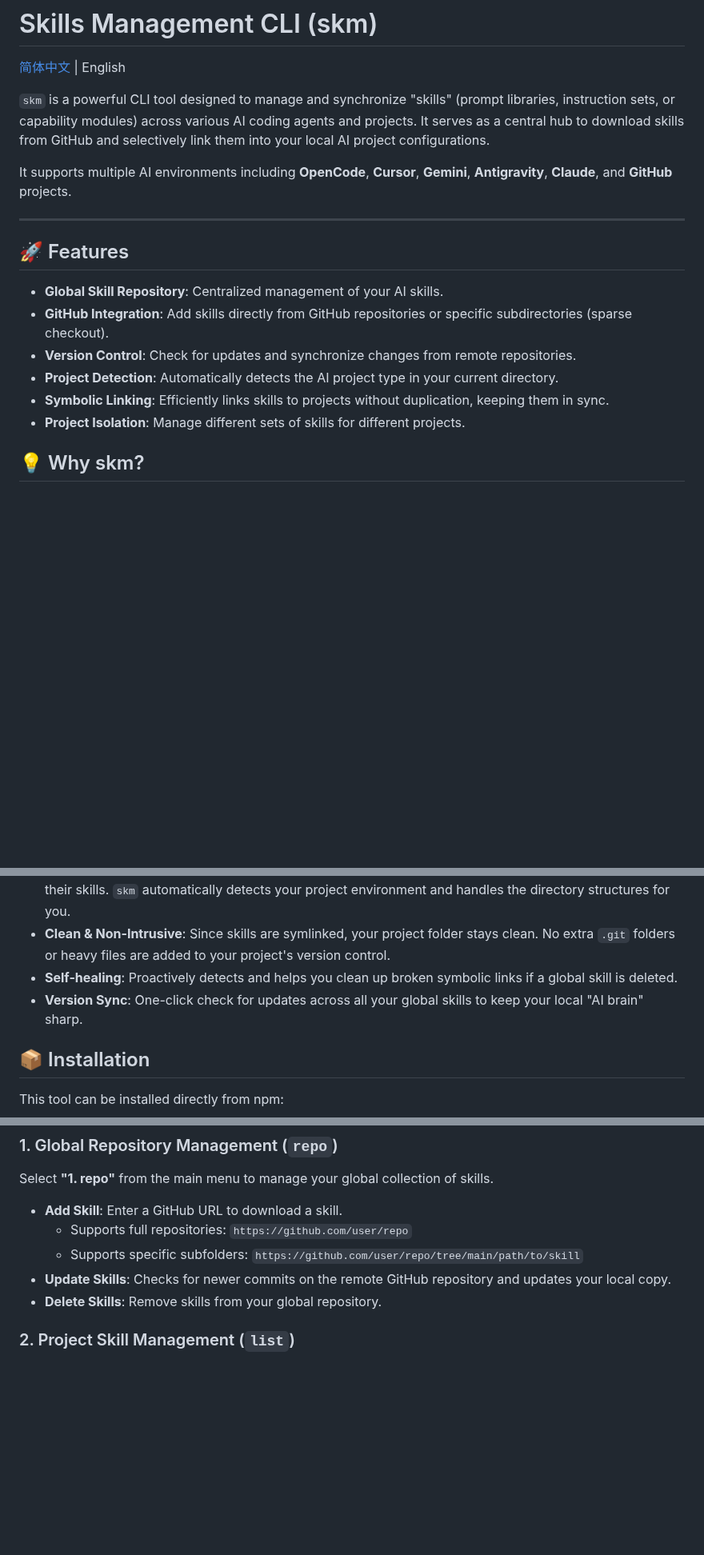
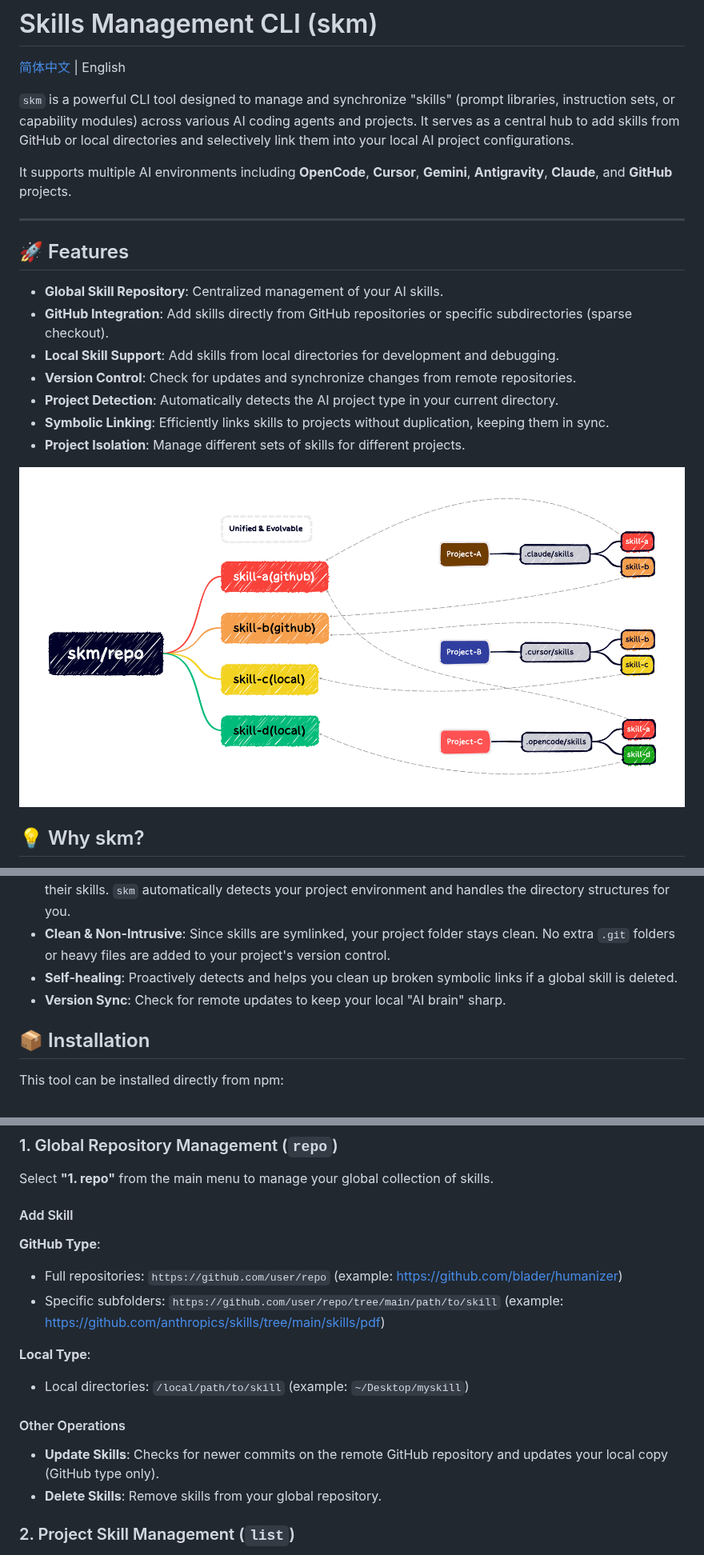
Before and after one commit to nnnggel/skills-management, a Markdown page: README.md, 3 parts joined by grey strips. Shown at 80% size. GitHub-like rendering; pictures changed too: repo.png (added); blank space fills up the shorter version.

```diff
--- a/README.md
+++ b/README.md
@@ -2,7 +2,7 @@
 
 [简体中文](./README.zh-CN.md) | English
 
-`skm` is a powerful CLI tool designed to manage and synchronize "skills" (prompt libraries, instruction sets, or capability modules) across various AI coding agents and projects. It serves as a central hub to download skills from GitHub and selectively link them into your local AI project configurations.
+`skm` is a powerful CLI tool designed to manage and synchronize "skills" (prompt libraries, instruction sets, or capability modules) across various AI coding agents and projects. It serves as a central hub to add skills from GitHub or local directories and selectively link them into your local AI project configurations.
 
 It supports multiple AI environments including **OpenCode**, **Cursor**, **Gemini**, **Antigravity**, **Claude**, and **GitHub** projects.
 
@@ -12,10 +12,13 @@ It supports multiple AI environments including **OpenCode**, **Cursor**, **Gemin
 
 - **Global Skill Repository**: Centralized management of your AI skills.
 - **GitHub Integration**: Add skills directly from GitHub repositories or specific subdirectories (sparse checkout).
+- **Local Skill Support**: Add skills from local directories for development and debugging.
 - **Version Control**: Check for updates and synchronize changes from remote repositories.
 - **Project Detection**: Automatically detects the AI project type in your current directory.
 - **Symbolic Linking**: Efficiently links skills to projects without duplication, keeping them in sync.
 - **Project Isolation**: Manage different sets of skills for different projects.
+
+![Screenshot](repo.png)
 
 ## 💡 Why skm?
 
@@ -24,7 +27,7 @@ It supports multiple AI environments including **OpenCode**, **Cursor**, **Gemin
 - **Automatic Environment Awareness**: You don't need to know where Cursor, Claude, or OpenCode stores their skills. `skm` automatically detects your project environment and handles the directory structures for you.
 - **Clean & Non-Intrusive**: Since skills are symlinked, your project folder stays clean. No extra `.git` folders or heavy files are added to your project's version control.
 - **Self-healing**: Proactively detects and helps you clean up broken symbolic links if a global skill is deleted.
-- **Version Sync**: One-click check for updates across all your global skills to keep your local "AI brain" sharp.
+- **Version Sync**: Check for remote updates to keep your local "AI brain" sharp.
 
 ## 📦 Installation
 
@@ -57,10 +60,18 @@ skm
 
 Select **"1. repo"** from the main menu to manage your global collection of skills.
 
-- **Add Skill**: Enter a GitHub URL to download a skill.
-  - Supports full repositories: `https://github.com/user/repo`
-  - Supports specific subfolders: `https://github.com/user/repo/tree/main/path/to/skill`
-- **Update Skills**: Checks for newer commits on the remote GitHub repository and updates your local copy.
+#### Add Skill
+
+**GitHub Type**:
+- Full repositories: `https://github.com/user/repo` (example: https://github.com/blader/humanizer)
+- Specific subfolders: `https://github.com/user/repo/tree/main/path/to/skill` (example: https://github.com/anthropics/skills/tree/main/skills/pdf)
+
+**Local Type**:
+- Local directories: `/local/path/to/skill` (example: `~/Desktop/myskill`)
+
+#### Other Operations
+
+- **Update Skills**: Checks for newer commits on the remote GitHub repository and updates your local copy (GitHub type only).
 - **Delete Skills**: Remove skills from your global repository.
 
 ### 2. Project Skill Management (`list`)
```
Also changed, not shown: other parts of README.md (+7 -1 lines), README.zh-CN.md (+26 -7 lines), 6 other files.
